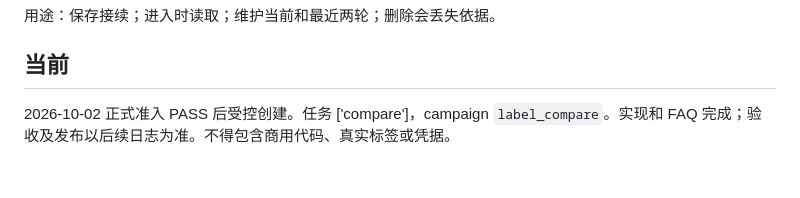
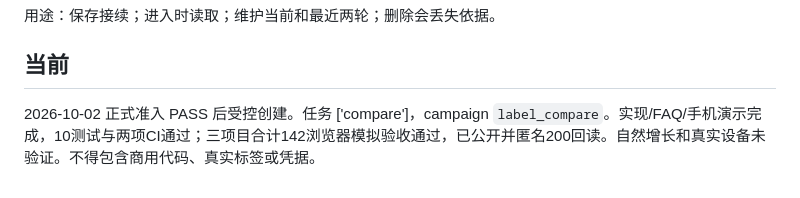
Before and after one commit to JinHanAI/nutriaudit-label-compare, a Markdown page: AI-HANDOFF（AI使用，勿删）.md, the part around the change. Rendered like a GitHub page.

```diff
--- a/AI-HANDOFF（AI使用，勿删）.md
+++ b/AI-HANDOFF（AI使用，勿删）.md
@@ -4,4 +4,4 @@
 
 ## 当前
 
-2026-10-02 正式准入 PASS 后受控创建。任务 ['compare']，campaign `label_compare`。实现和 FAQ 完成；验收及发布以后续日志为准。不得包含商用代码、真实标签或凭据。
+2026-10-02 正式准入 PASS 后受控创建。任务 ['compare']，campaign `label_compare`。实现/FAQ/手机演示完成，10测试与两项CI通过；三项目合计142浏览器模拟验收通过，已公开并匿名200回读。自然增长和真实设备未验证。不得包含商用代码、真实标签或凭据。
```
Also changed, not shown: PROJECT-LOG.md (+7 -0 lines), README.md (+4 -0 lines), docs/demo-mobile.png (added).
